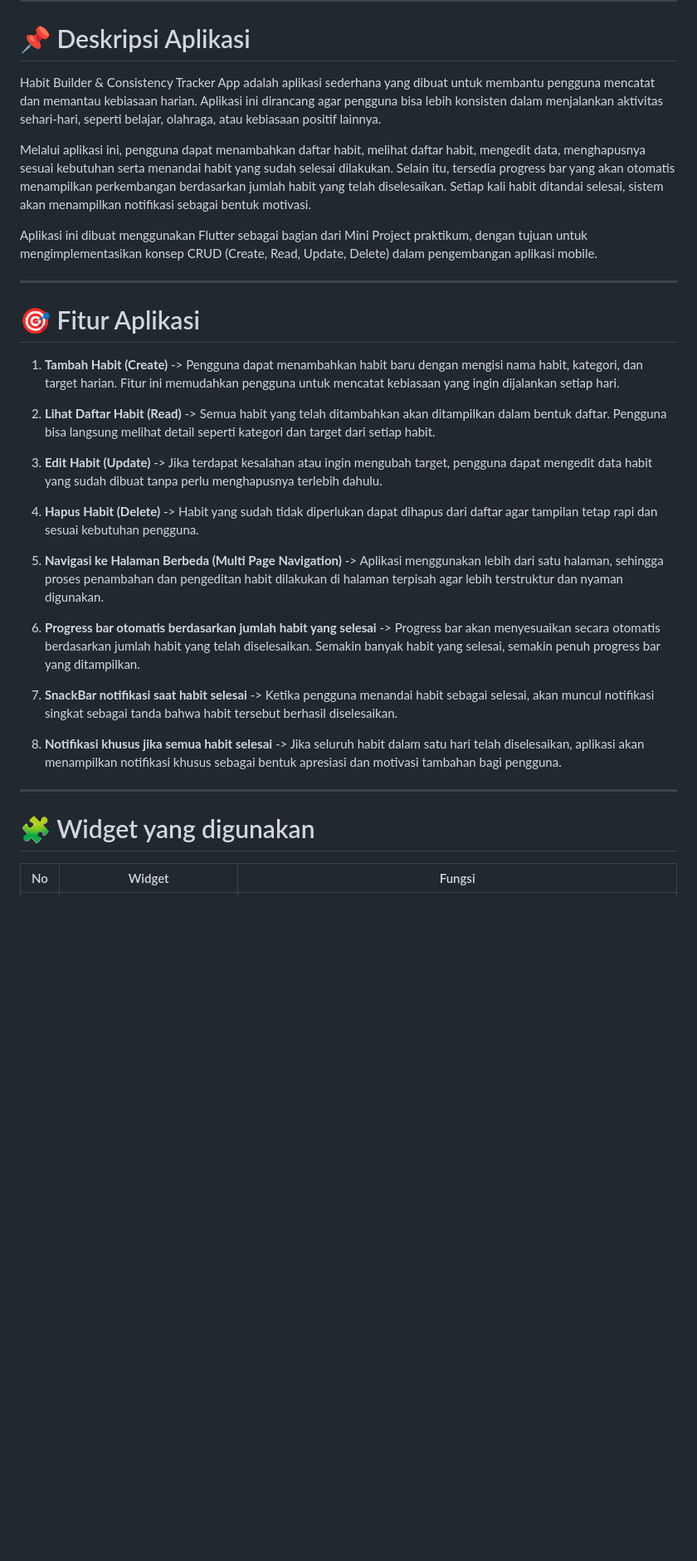
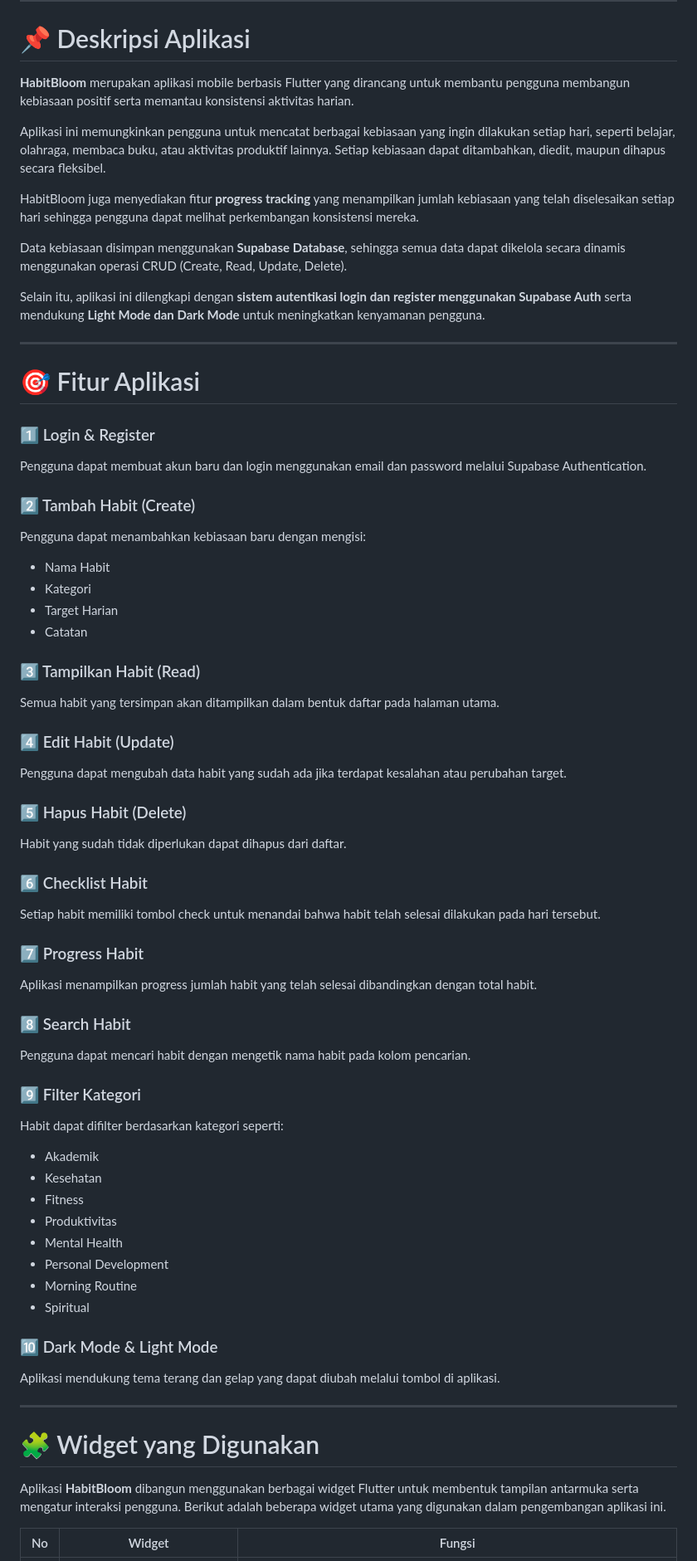
Before and after one commit to Zahraramadhani014/MINPRO2_PAB, a Markdown page: README.md, the part around one of its changes. Shown at 83% size. Drawn GitHub-style; blank space fills up the shorter version.

```diff
--- a/README.md
+++ b/README.md
@@ -31,43 +32,76 @@
 
 # 📌 Deskripsi Aplikasi
 
-  Habit Builder & Consistency Tracker App adalah aplikasi sederhana yang dibuat untuk membantu pengguna mencatat dan memantau kebiasaan harian. Aplikasi ini dirancang agar pengguna bisa lebih konsisten dalam menjalankan aktivitas sehari-hari, seperti belajar, olahraga, atau kebiasaan positif lainnya.
+**HabitBloom** merupakan aplikasi mobile berbasis Flutter yang dirancang untuk membantu pengguna membangun kebiasaan positif serta memantau konsistensi aktivitas harian.
 
-  Melalui aplikasi ini, pengguna dapat menambahkan daftar habit, melihat daftar habit, mengedit data, menghapusnya sesuai kebutuhan serta menandai habit yang sudah selesai dilakukan. Selain itu, tersedia progress bar yang akan otomatis menampilkan perkembangan berdasarkan jumlah habit yang telah diselesaikan. Setiap kali habit ditandai selesai, sistem akan menampilkan notifikasi sebagai bentuk motivasi.
+Aplikasi ini memungkinkan pengguna untuk mencatat berbagai kebiasaan yang ingin dilakukan setiap hari, seperti belajar, olahraga, membaca buku, atau aktivitas produktif lainnya. Setiap kebiasaan dapat ditambahkan, diedit, maupun dihapus secara fleksibel.
 
-  Aplikasi ini dibuat menggunakan Flutter sebagai bagian dari Mini Project praktikum, dengan tujuan untuk mengimplementasikan konsep CRUD (Create, Read, Update, Delete) dalam pengembangan aplikasi mobile.
+HabitBloom juga menyediakan fitur **progress tracking** yang menampilkan jumlah kebiasaan yang telah diselesaikan setiap hari sehingga pengguna dapat melihat perkembangan konsistensi mereka.
+
+Data kebiasaan disimpan menggunakan **Supabase Database**, sehingga semua data dapat dikelola secara dinamis menggunakan operasi CRUD (Create, Read, Update, Delete).
+
+Selain itu, aplikasi ini dilengkapi dengan **sistem autentikasi login dan register menggunakan Supabase Auth** serta mendukung **Light Mode dan Dark Mode** untuk meningkatkan kenyamanan pengguna.
 
 ---
 
 # 🎯 Fitur Aplikasi
 
-  1. **Tambah Habit (Create)**
-    -> Pengguna dapat menambahkan habit baru dengan mengisi nama habit, kategori, dan target harian. Fitur ini memudahkan pengguna untuk mencatat kebiasaan yang ingin dijalankan setiap hari.
+### 1️⃣ Login & Register
 
-  2. **Lihat Daftar Habit (Read)**
-     -> Semua habit yang telah ditambahkan akan ditampilkan dalam bentuk daftar. Pengguna bisa langsung melihat detail seperti kategori dan target dari setiap habit.
+Pengguna dapat membuat akun baru dan login menggunakan email dan password melalui Supabase Authentication.
 
-  3. **Edit Habit (Update)**
-     -> Jika terdapat kesalahan atau ingin mengubah target, pengguna dapat mengedit data habit yang sudah dibuat tanpa perlu menghapusnya terlebih dahulu.
+### 2️⃣ Tambah Habit (Create)
 
-  4. **Hapus Habit (Delete)**
-     -> Habit yang sudah tidak diperlukan dapat dihapus dari daftar agar tampilan tetap rapi dan sesuai kebutuhan pengguna.
+Pengguna dapat menambahkan kebiasaan baru dengan mengisi:
+- Nama Habit
+- Kategori
+- Target Harian
+- Catatan
 
-  5. **Navigasi ke Halaman Berbeda (Multi Page Navigation)**
-     -> Aplikasi menggunakan lebih dari satu halaman, sehingga proses penambahan dan pengeditan habit dilakukan di halaman terpisah agar lebih terstruktur dan nyaman digunakan.
+### 3️⃣ Tampilkan Habit (Read)
 
-  6. **Progress bar otomatis berdasarkan jumlah habit yang selesai**
-     -> Progress bar akan menyesuaikan secara otomatis berdasarkan jumlah habit yang telah diselesaikan. Semakin banyak habit yang selesai, semakin penuh progress bar yang ditampilkan.
+Semua habit yang tersimpan akan ditampilkan dalam bentuk daftar pada halaman utama.
 
-  7. **SnackBar notifikasi saat habit selesai**
-     -> Ketika pengguna menandai habit sebagai selesai, akan muncul notifikasi singkat sebagai tanda bahwa habit tersebut berhasil diselesaikan.
+### 4️⃣ Edit Habit (Update)
 
-  8. **Notifikasi khusus jika semua habit selesai**
-     -> Jika seluruh habit dalam satu hari telah diselesaikan, aplikasi akan menampilkan notifikasi khusus sebagai bentuk apresiasi dan motivasi tambahan bagi pengguna.
+Pengguna dapat mengubah data habit yang sudah ada jika terdapat kesalahan atau perubahan target.
+
+### 5️⃣ Hapus Habit (Delete)
+
+Habit yang sudah tidak diperlukan dapat dihapus dari daftar.
+
+### 6️⃣ Checklist Habit
+
+Setiap habit memiliki tombol check untuk menandai bahwa habit telah selesai dilakukan pada hari tersebut.
+
+### 7️⃣ Progress Habit
+
+Aplikasi menampilkan progress jumlah habit yang telah selesai dibandingkan dengan total habit.
+
+### 8️⃣ Search Habit
+
+Pengguna dapat mencari habit dengan mengetik nama habit pada kolom pencarian.
+
+### 9️⃣ Filter Kategori
+Habit dapat difilter berdasarkan kategori seperti:
+- Akademik
+- Kesehatan
+- Fitness
+- Produktivitas
+- Mental Health
+- Personal Development
+- Morning Routine
+- Spiritual
+
+### 🔟 Dark Mode & Light Mode
+Aplikasi mendukung tema terang dan gelap yang dapat diubah melalui tombol di aplikasi.
+
 
 ---
 
-# 🧩 Widget yang digunakan
+# 🧩 Widget yang Digunakan
+
+Aplikasi **HabitBloom** dibangun menggunakan berbagai widget Flutter untuk membentuk tampilan antarmuka serta mengatur interaksi pengguna. Berikut adalah beberapa widget utama yang digunakan dalam pengembangan aplikasi ini.
 
 | No | Widget | Fungsi |
 |----|--------|--------|
```
Also changed, not shown: other parts of README.md (+177 -67 lines).
